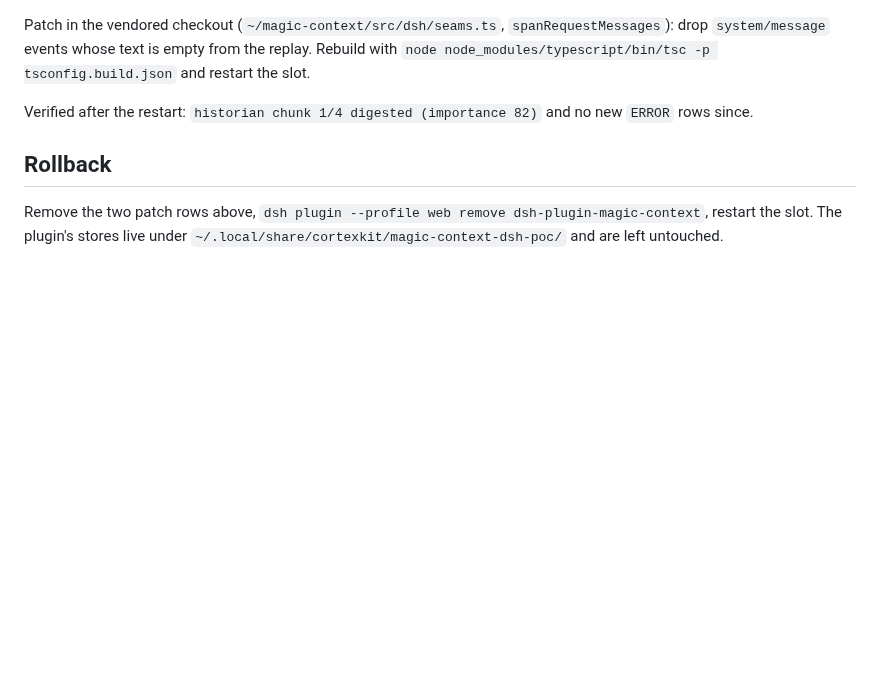
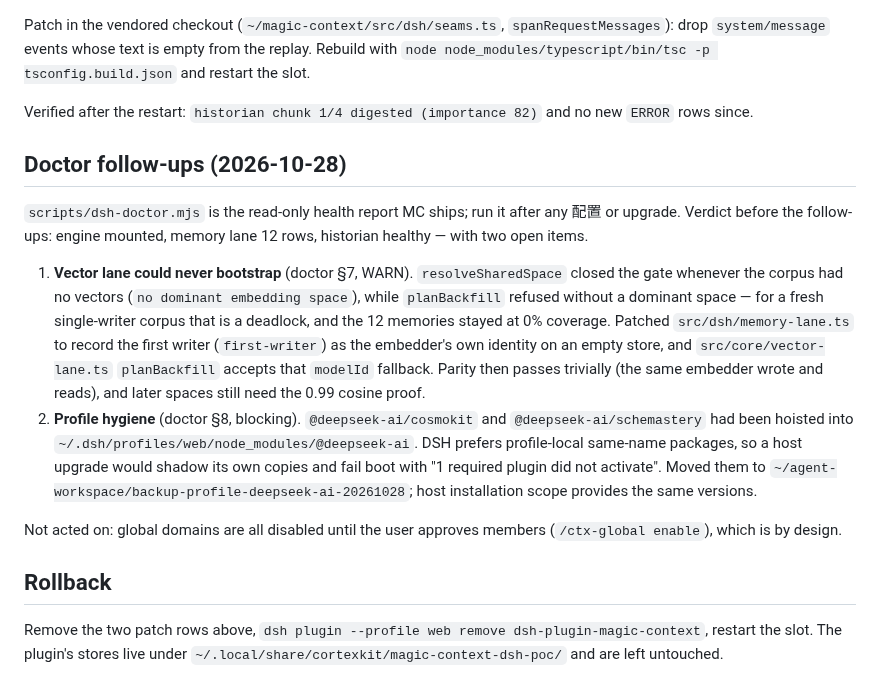
Before and after one commit to ydzat/LumenDSH, a Markdown page: docs/design/magic-context.md, the part around the change. Drawn GitHub-style; blank space fills up the shorter version.

Commit message:
docs: magic-context doctor follow-ups (vector bootstrap, profile hygiene)
Records the first-writer vector-lane bootstrap patch, the profile shadowing cleanup, and the remaining by-design items from dsh-doctor.

```diff
--- a/docs/design/magic-context.md
+++ b/docs/design/magic-context.md
@@ -72,6 +72,32 @@ and restart the slot.
 Verified after the restart: `historian chunk 1/4 digested (importance 82)` and no
 new `ERROR` rows since.
 
+## Doctor follow-ups (2026-10-28)
+
+`scripts/dsh-doctor.mjs` is the read-only health report MC ships; run it after any
+配置 or upgrade. Verdict before the follow-ups: engine mounted, memory lane 12 rows,
+historian healthy — with two open items.
+
+1. **Vector lane could never bootstrap** (doctor §7, WARN). `resolveSharedSpace`
+   closed the gate whenever the corpus had no vectors (`no dominant embedding
+   space`), while `planBackfill` refused without a dominant space — for a fresh
+   single-writer corpus that is a deadlock, and the 12 memories stayed at 0%
+   coverage. Patched `src/dsh/memory-lane.ts` to record the first writer
+   (`first-writer`) as the embedder's own identity on an empty store, and
+   `src/core/vector-lane.ts` `planBackfill` accepts that `modelId` fallback.
+   Parity then passes trivially (the same embedder wrote and reads), and later
+   spaces still need the 0.99 cosine proof.
+2. **Profile hygiene** (doctor §8, blocking). `@deepseek-ai/cosmokit` and
+   `@deepseek-ai/schemastery` had been hoisted into
+   `~/.dsh/profiles/web/node_modules/@deepseek-ai`. DSH prefers profile-local
+   same-name packages, so a host upgrade would shadow its own copies and fail
+   boot with "1 required plugin did not activate". Moved them to
+   `~/agent-workspace/backup-profile-deepseek-ai-20261028`; host installation
+   scope provides the same versions.
+
+Not acted on: global domains are all disabled until the user approves members
+(`/ctx-global enable`), which is by design.
+
 ## Rollback
 
 Remove the two patch rows above, `dsh plugin --profile web remove
```
